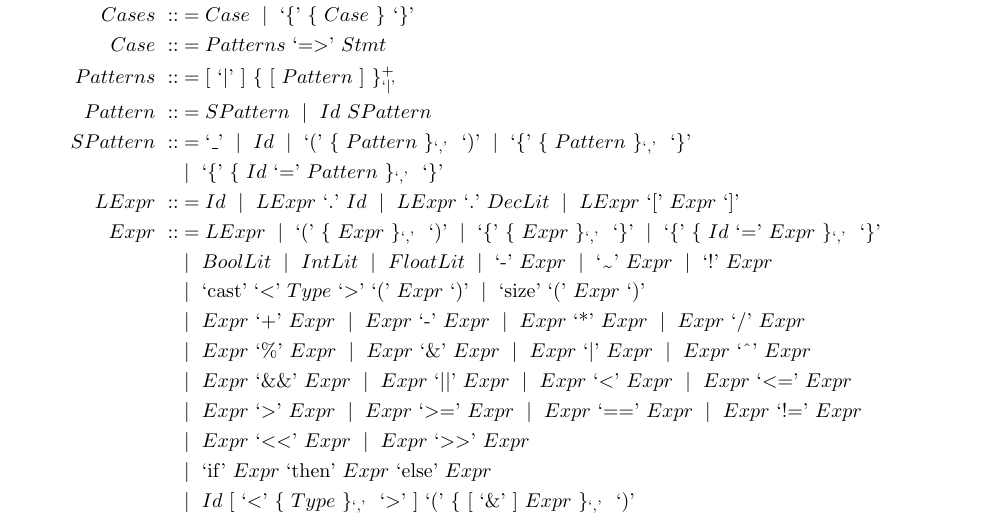
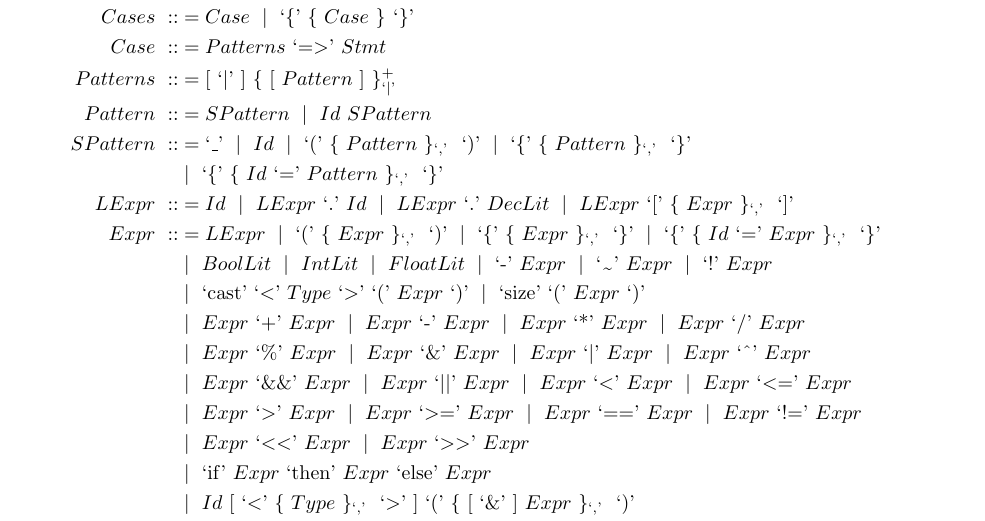
Before and after one commit to RArbore/Hercules, a LaTeX document (frontend/spec.tex): part of page 2 of 3, cut so that both start at the same text. Compiled offline with pdfLaTeX.

Commit message:
Allow multiple indices in array access

```diff
--- a/frontend/spec.tex
+++ b/frontend/spec.tex
@@ -180,7 +180,7 @@ The language also supports C-style line comments and block comments, though allo
   \nonterminal{LExpr} ::&= \nonterminal{Id}
     \gramOr \nonterminal{LExpr} \terminal{.} \nonterminal{Id}
     \gramOr \nonterminal{LExpr} \terminal{.} \nonterminal{DecLit}
-    \gramOr \nonterminal{LExpr} \terminal{[} \nonterminal{Expr} \terminal{]} \\
+    \gramOr \nonterminal{LExpr} \terminal{[} \gramRepeat[\terminal{,}]{\nonterminal{Expr}} \terminal{]} \\
 %
   \nonterminal{Expr} ::&= \nonterminal{LExpr}
     \gramOr \terminal{(} \gramRepeat[\terminal{,}]{\nonterminal{Expr}} \terminal{)}
```
